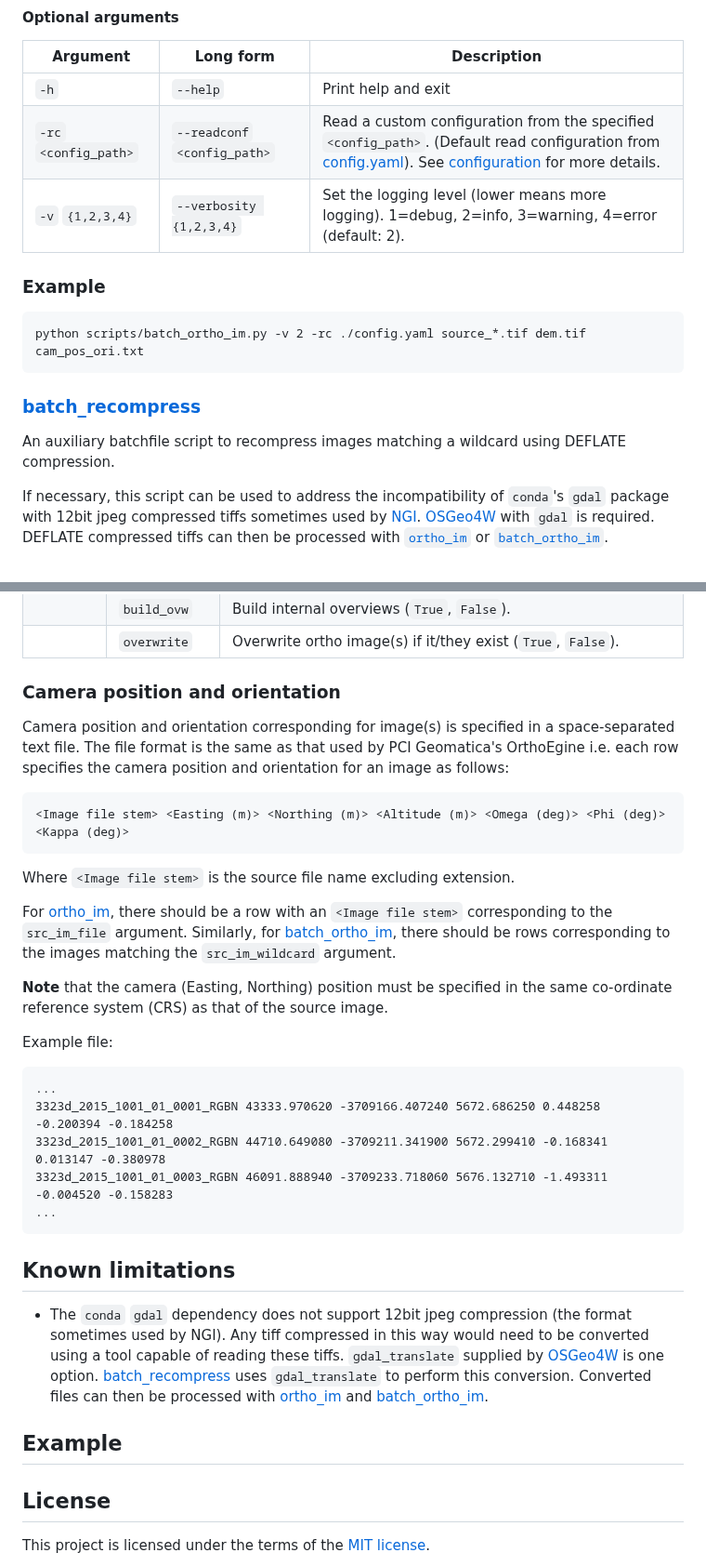
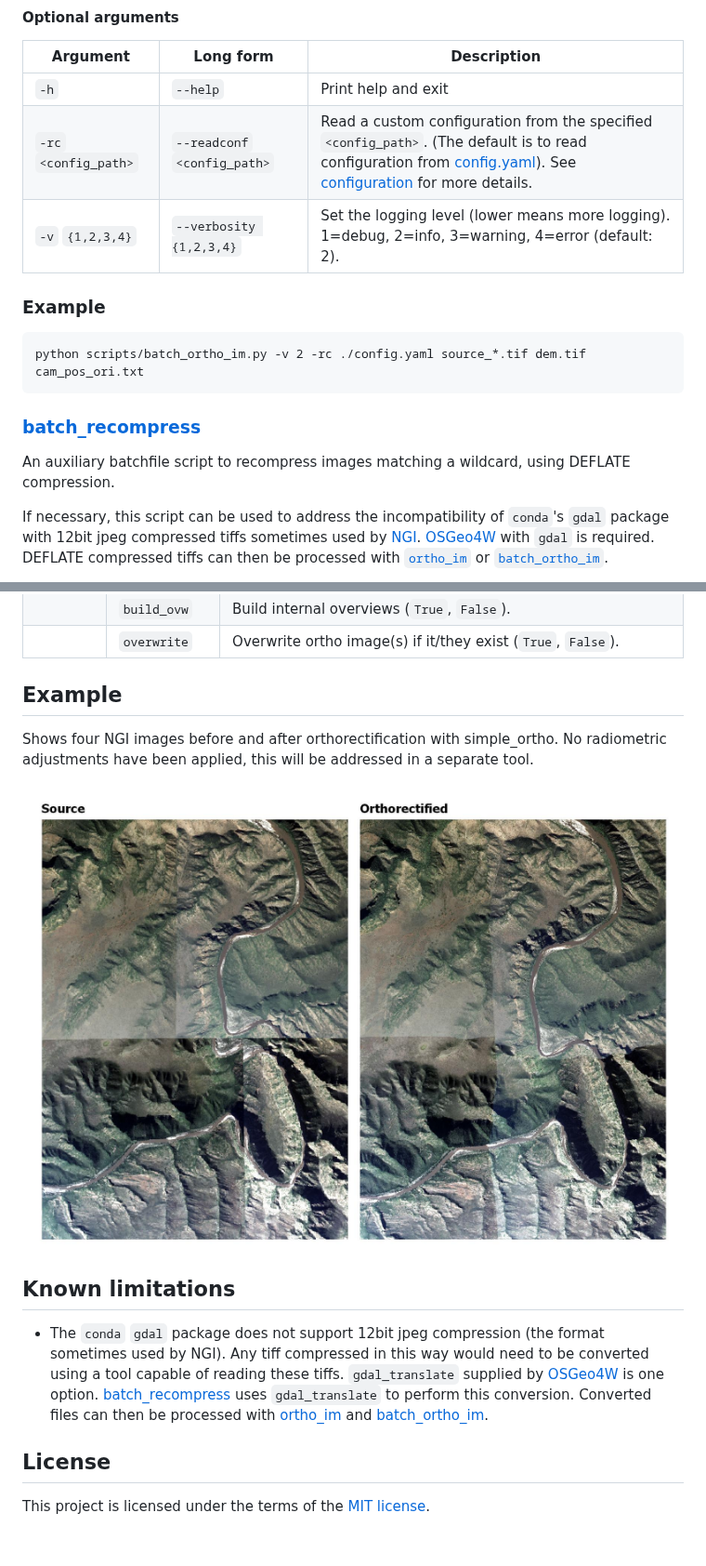
Before and after one commit to leftfield-geospatial/orthority, a Markdown page: README.md, 2 parts joined by grey strips. Shown at 93% size. GitHub-like rendering; pictures changed too: data/readme_eg.jpeg (added); blank space fills up the shorter version.

Commit message:
added readme example with image

````diff
--- a/README.md
+++ b/README.md
@@ -69,7 +69,7 @@ Argument  | Description
 Argument | Long form | Description
 ---------|-----------|------------
 `-h` | `--help` | Print help and exit
-`-rc` `<config_path>` | `--readconf` `<config_path>` | Read a custom configuration from the specified `<config_path>`.  (Default read configuration from [config.yaml](config.yaml)).  See [configuration](#configuration) for more details.
+`-rc` `<config_path>` | `--readconf` `<config_path>` | Read a custom configuration from the specified `<config_path>`.  (The default is to read configuration from [config.yaml](config.yaml)).  See [configuration](#configuration) for more details.
 `-v` `{1,2,3,4}` | `--verbosity {1,2,3,4}` | Set the logging level (lower means more logging).  1=debug, 2=info, 3=warning, 4=error (default: 2).
 
 ### Example
@@ -79,7 +79,7 @@ python scripts/batch_ortho_im.py -v 2 -rc ./config.yaml source_*.tif dem.tif cam
 
 
 ### [batch_recompress](scripts/batch_recompress.bat)
-An auxiliary batchfile script to recompress images matching a wildcard using DEFLATE compression.
+An auxiliary batchfile script to recompress images matching a wildcard, using DEFLATE compression.
 
 If necessary, this script can be used to address the incompatibility of `conda`'s `gdal` package with 12bit jpeg compressed tiffs sometimes used by [NGI](http://www.ngi.gov.za/index.php/what-we-do/aerial-photography-and-imagery).   [OSGeo4W](https://trac.osgeo.org/osgeo4w/) with `gdal` is required.  DEFLATE compressed tiffs can then be processed with [`ortho_im`](#ortho_im) or [`batch_ortho_im`](#batch_ortho_im).
 
@@ -117,33 +136,14 @@ Detailed configuration information, not passed as arguments on the command line,
 | | `build_ovw` | Build internal overviews (`True`, `False`).
 | | `overwrite` | Overwrite ortho image(s) if it/they exist (`True`, `False`).
 
-### Camera position and orientation
-Camera position and orientation corresponding for image(s) is specified in a space-separated text file.  The file format is the same as that used by PCI Geomatica's OrthoEgine i.e. each row specifies the camera position and orientation for an image as follows:
-```
-<Image file stem> <Easting (m)> <Northing (m)> <Altitude (m)> <Omega (deg)> <Phi (deg)> <Kappa (deg)>
-```
-Where `<Image file stem>` is the source file name excluding extension.
+## Example
+Shows four NGI images before and after orthorectification with simple_ortho.  No radiometric adjustments have been applied, this will be addressed in a separate tool.
 
-For [ortho_im](#ortho_im), there should be a row with an `<Image file stem>` corresponding to the `src_im_file` argument.  Similarly, for [batch_ortho_im](#batch_ortho_im), there should be rows corresponding to the images matching the `src_im_wildcard` argument.
-
-**Note** that the camera (Easting, Northing) position must be specified in the same co-ordinate reference system (CRS) as that of the source image.
-
-Example file:
-```
-...
-3323d_2015_1001_01_0001_RGBN 43333.970620 -3709166.407240 5672.686250 0.448258 -0.200394 -0.184258
-3323d_2015_1001_01_0002_RGBN 44710.649080 -3709211.341900 5672.299410 -0.168341 0.013147 -0.380978
-3323d_2015_1001_01_0003_RGBN 46091.888940 -3709233.718060 5676.132710 -1.493311 -0.004520 -0.158283
-...
-```
+<img src="data/readme_eg.jpeg" data-canonical-src="data/readme_eg.jpeg" alt="Before and after simple_ortho rectification" width="800"/>
 
 ## Known limitations
 
-- The `conda` `gdal` dependency does not support 12bit jpeg compression (the format sometimes used by NGI).  Any tiff compressed in this way would need to be converted using a tool capable of reading these tiffs.  `gdal_translate` supplied by [OSGeo4W](https://trac.osgeo.org/osgeo4w/) is one option.  [batch_recompress](#batch_recompress) uses `gdal_translate` to perform this conversion.  Converted files can then be processed with [ortho_im](#ortho_im) and [batch_ortho_im](#batch_ortho_im).
-
-## Example
-
-
+- The `conda` `gdal` package does not support 12bit jpeg compression (the format sometimes used by NGI).  Any tiff compressed in this way would need to be converted using a tool capable of reading these tiffs.  `gdal_translate` supplied by [OSGeo4W](https://trac.osgeo.org/osgeo4w/) is one option.  [batch_recompress](#batch_recompress) uses `gdal_translate` to perform this conversion.  Converted files can then be processed with [ortho_im](#ortho_im) and [batch_ortho_im](#batch_ortho_im).
 
 ## License
 This project is licensed under the terms of the [MIT license](LICENSE).
````
Also changed, not shown: other parts of README.md (+22 -3 lines), 4 other files.
